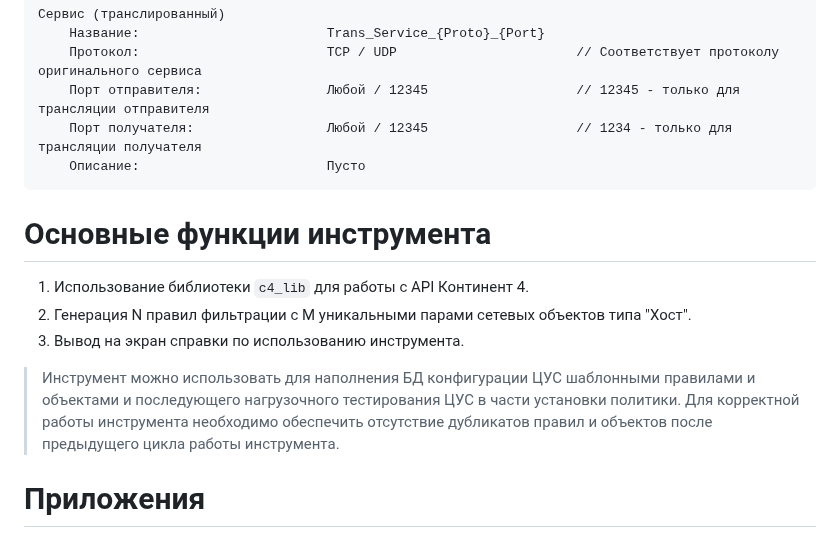
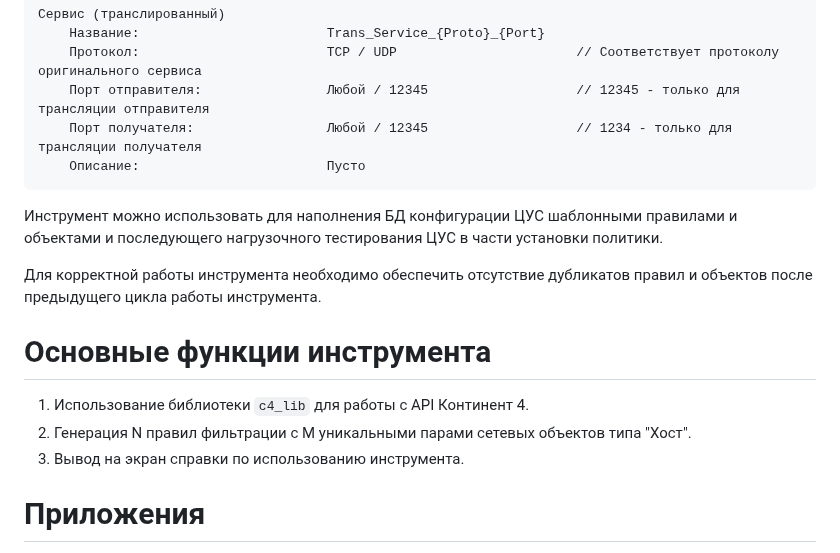
Before and after one commit to itseccode/c4_tools, a Markdown page: c4_rules_maker/README.md, the part around the change. GitHub-like rendering.

````diff
--- a/c4_rules_maker/README.md
+++ b/c4_rules_maker/README.md
@@ -59,14 +59,15 @@
     Описание:                        Пусто
 ```
 
+Инструмент можно использовать для наполнения БД конфигурации ЦУС шаблонными правилами и объектами и последующего нагрузочного тестирования ЦУС в части установки политики.
+
+Для корректной работы инструмента необходимо обеспечить отсутствие дубликатов правил и объектов после предыдущего цикла работы инструмента.
+
 # Основные функции инструмента
 
 1. Использование библиотеки `c4_lib` для работы с API Континент 4.
 2. Генерация N правил фильтрации с M уникальными парами сетевых объектов типа "Хост".
 3. Вывод на экран справки по использованию инструмента.
-
-> Инструмент можно использовать для наполнения БД конфигурации ЦУС шаблонными правилами и объектами и последующего нагрузочного тестирования ЦУС в части установки политики.
-> Для корректной работы инструмента необходимо обеспечить отсутствие дубликатов правил и объектов после предыдущего цикла работы инструмента.
 
 # Приложения
 
````
